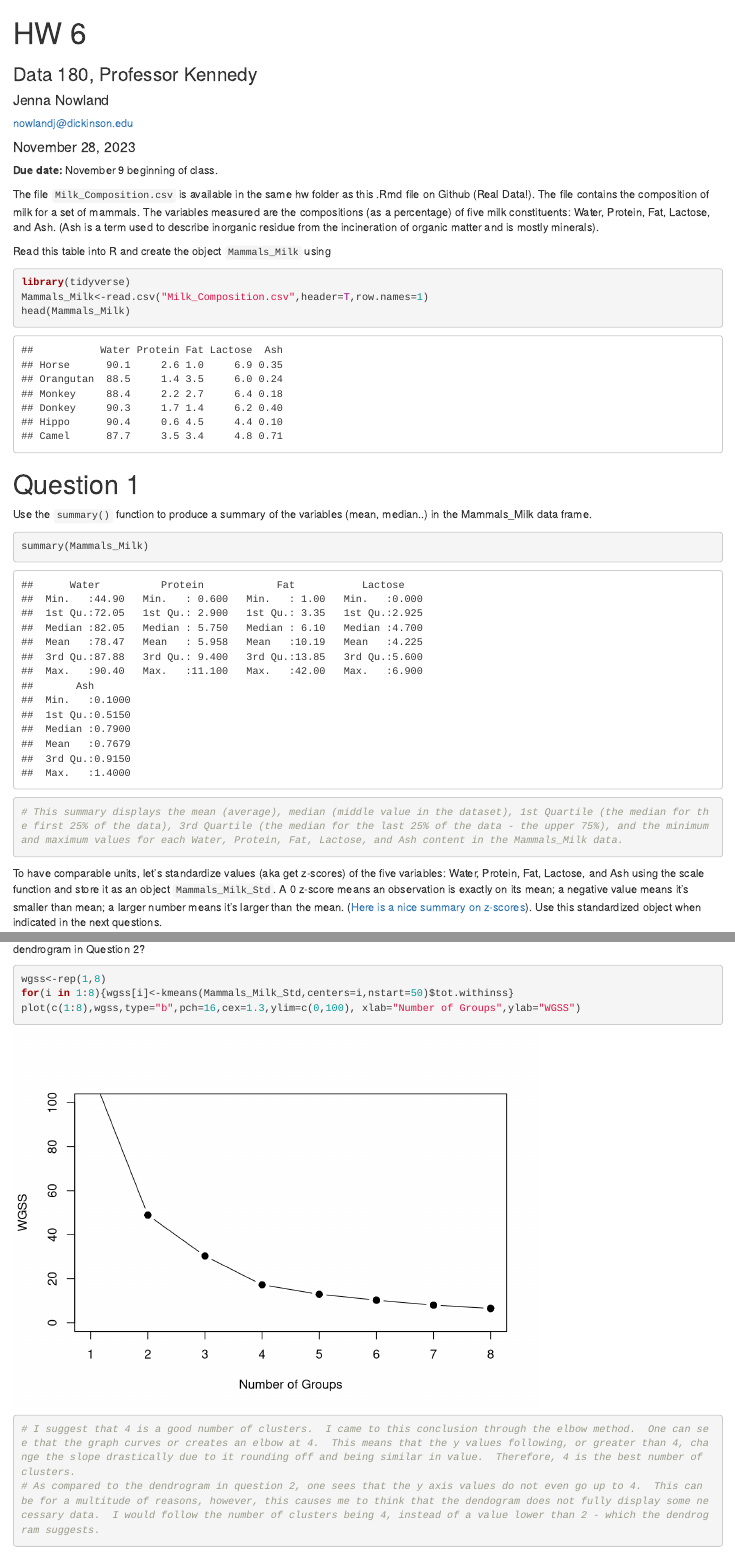
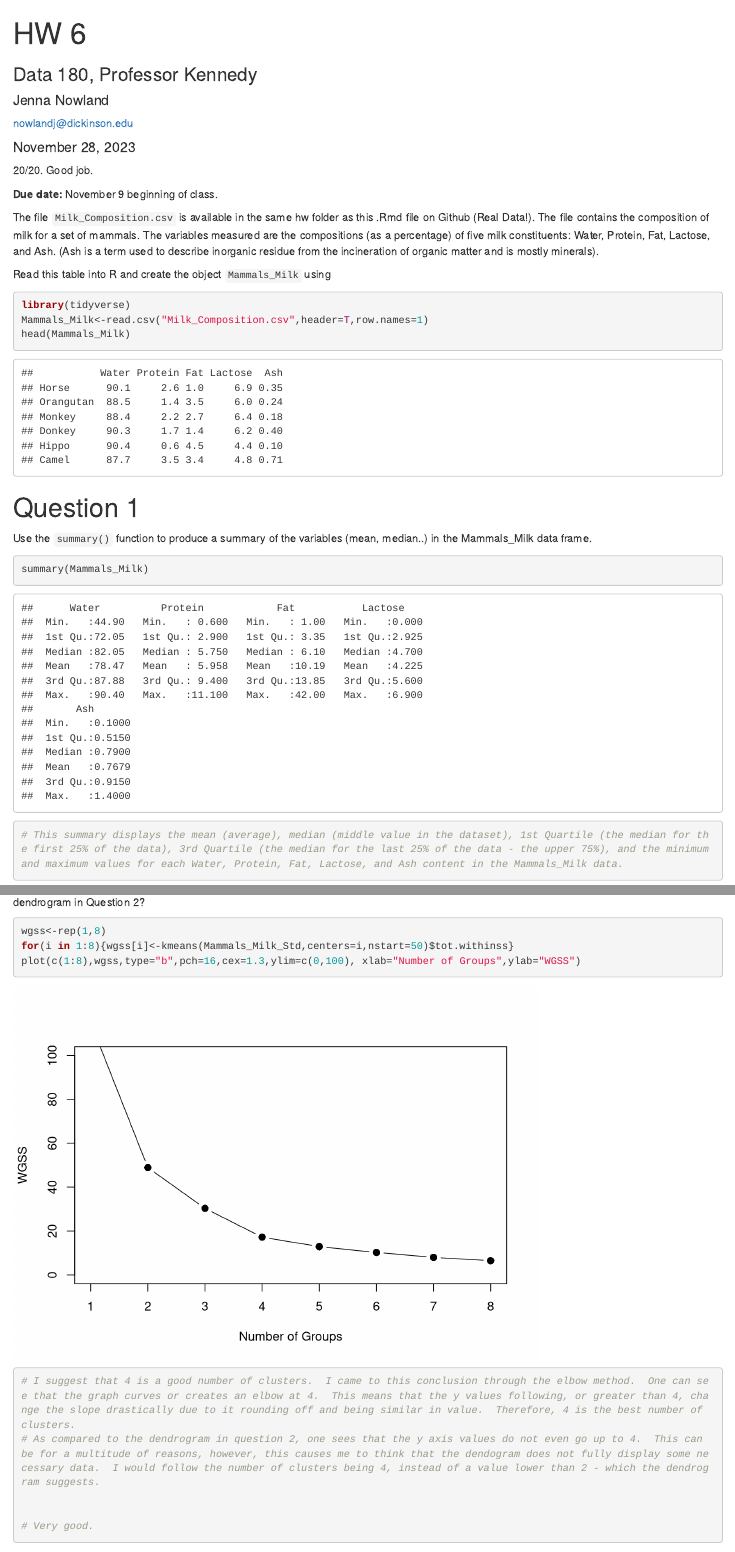
Before and after one commit to jennanowland/DATA-180-Jenna-Nowland, an R Markdown document (hw6/hw6.Rmd): the page in a window 1100 px wide, from its top, and a second part further down, joined at a grey line. Rendered offline with R 4.5, knitr and Pandoc, with nearby package versions.

Commit message:
Graded HW. Please merge pull request.

````diff
--- a/hw6/hw6.Rmd
+++ b/hw6/hw6.Rmd
@@ -8,7 +8,7 @@ date: '`r format(Sys.Date(), "%B %d, %Y")`'
 output:
   html_document
 ---
-
+20/20. Good job.
 ```{r global options, include = FALSE}
 knitr::opts_chunk$set(warning=FALSE, message=FALSE)
 library(dplyr)
@@ -122,6 +122,9 @@ plot(c(1:8),wgss,type="b",pch=16,cex=1.3,ylim=c(0,100), xlab="Number of Groups",
 
 # I suggest that 4 is a good number of clusters.  I came to this conclusion through the elbow method.  One can see that the graph curves or creates an elbow at 4.  This means that the y values following, or greater than 4, change the slope drastically due to it rounding off and being similar in value.  Therefore, 4 is the best number of clusters.
 # As compared to the dendrogram in question 2, one sees that the y axis values do not even go up to 4.  This can be for a multitude of reasons, however, this causes me to think that the dendogram does not fully display some necessary data.  I would follow the number of clusters being 4, instead of a value lower than 2 - which the dendrogram suggests.
+
+
+# Very good.
 ```
 
 
````
